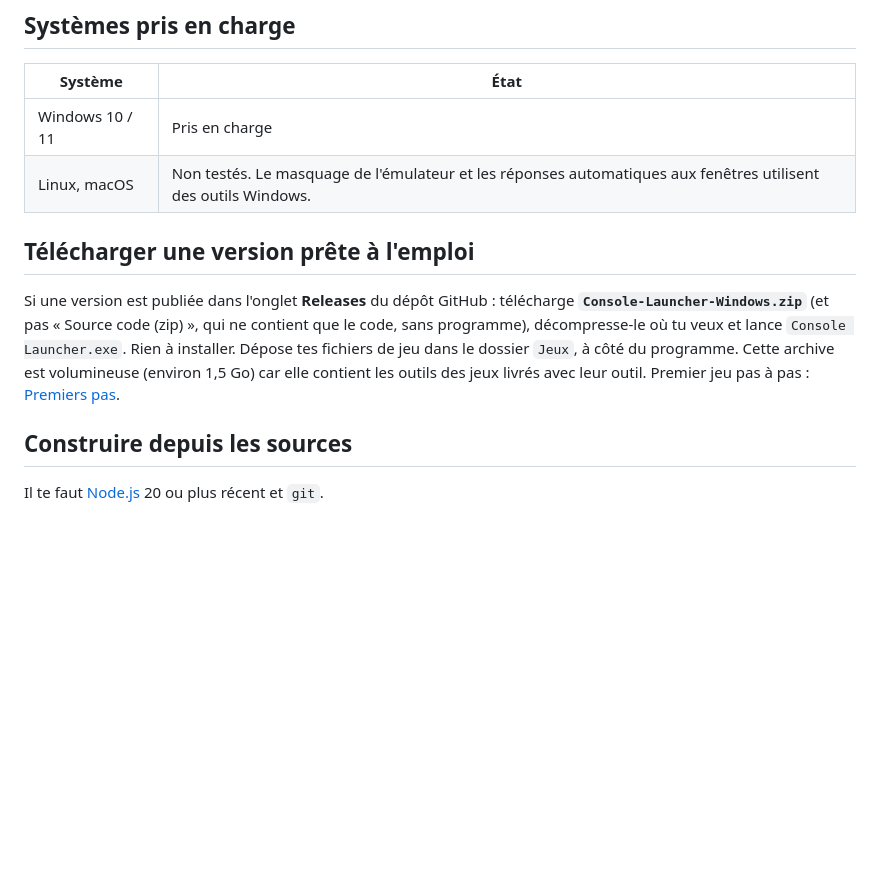
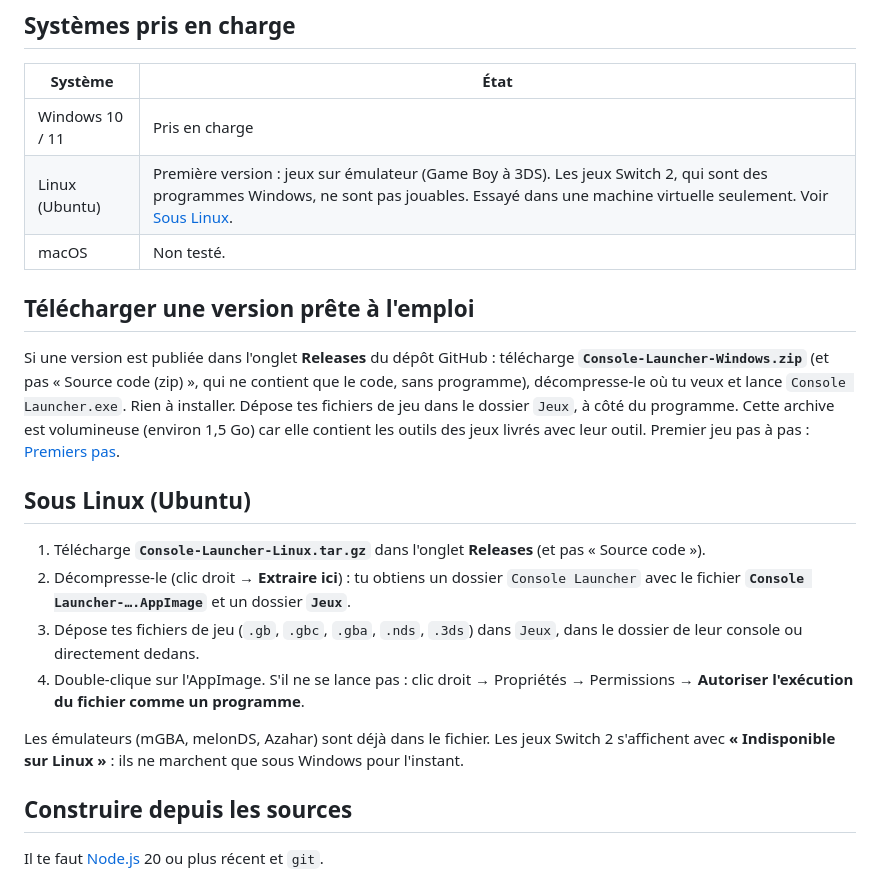
Before and after one commit to FireXcorn/console-launcher, a Markdown page: docs/installation.md, the part around the change. Rendered like a GitHub page; blank space fills up the shorter version.

```diff
--- a/docs/installation.md
+++ b/docs/installation.md
@@ -7,11 +7,21 @@
 | Système | État |
 |---|---|
 | Windows 10 / 11 | Pris en charge |
-| Linux, macOS | Non testés. Le masquage de l'émulateur et les réponses automatiques aux fenêtres utilisent des outils Windows. |
+| Linux (Ubuntu) | Première version : jeux sur émulateur (Game Boy à 3DS). Les jeux Switch 2, qui sont des programmes Windows, ne sont pas jouables. Essayé dans une machine virtuelle seulement. Voir [Sous Linux](#sous-linux-ubuntu). |
+| macOS | Non testé. |
 
 ## Télécharger une version prête à l'emploi
 
 Si une version est publiée dans l'onglet **Releases** du dépôt GitHub : télécharge **`Console-Launcher-Windows.zip`** (et pas « Source code (zip) », qui ne contient que le code, sans programme), décompresse-le où tu veux et lance `Console Launcher.exe`. Rien à installer. Dépose tes fichiers de jeu dans le dossier `Jeux`, à côté du programme. Cette archive est volumineuse (environ 1,5 Go) car elle contient les outils des jeux livrés avec leur outil. Premier jeu pas à pas : [Premiers pas](premiers-pas.md).
+
+## Sous Linux (Ubuntu)
+
+1. Télécharge **`Console-Launcher-Linux.tar.gz`** dans l'onglet **Releases** (et pas « Source code »).
+2. Décompresse-le (clic droit → **Extraire ici**) : tu obtiens un dossier `Console Launcher` avec le fichier **`Console Launcher-….AppImage`** et un dossier **`Jeux`**.
+3. Dépose tes fichiers de jeu (`.gb`, `.gbc`, `.gba`, `.nds`, `.3ds`) dans `Jeux`, dans le dossier de leur console ou directement dedans.
+4. Double-clique sur l'AppImage. S'il ne se lance pas : clic droit → Propriétés → Permissions → **Autoriser l'exécution du fichier comme un programme**.
+
+Les émulateurs (mGBA, melonDS, Azahar) sont déjà dans le fichier. Les jeux Switch 2 s'affichent avec **« Indisponible sur Linux »** : ils ne marchent que sous Windows pour l'instant.
 
 ## Construire depuis les sources
 
```
Also changed, not shown: README.md (+11 -0 lines), docs/emulateurs-pokemon.md (+1 -1 lines), docs/images/accueil-linux.jpg (added), 4 other files.
